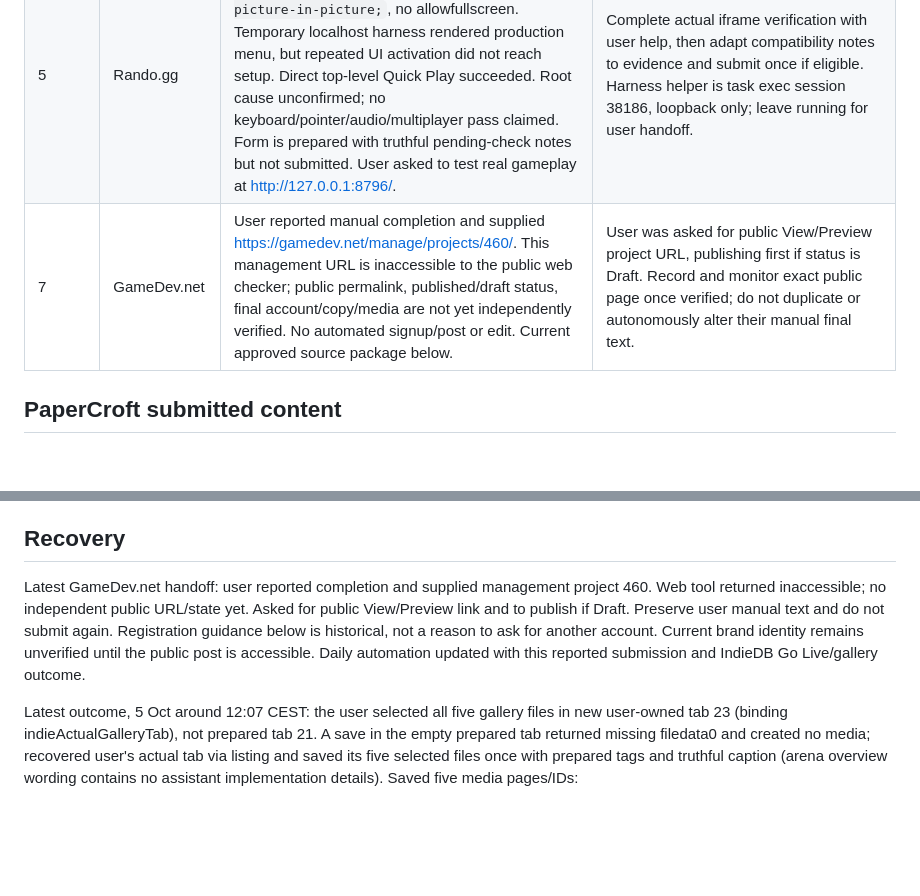
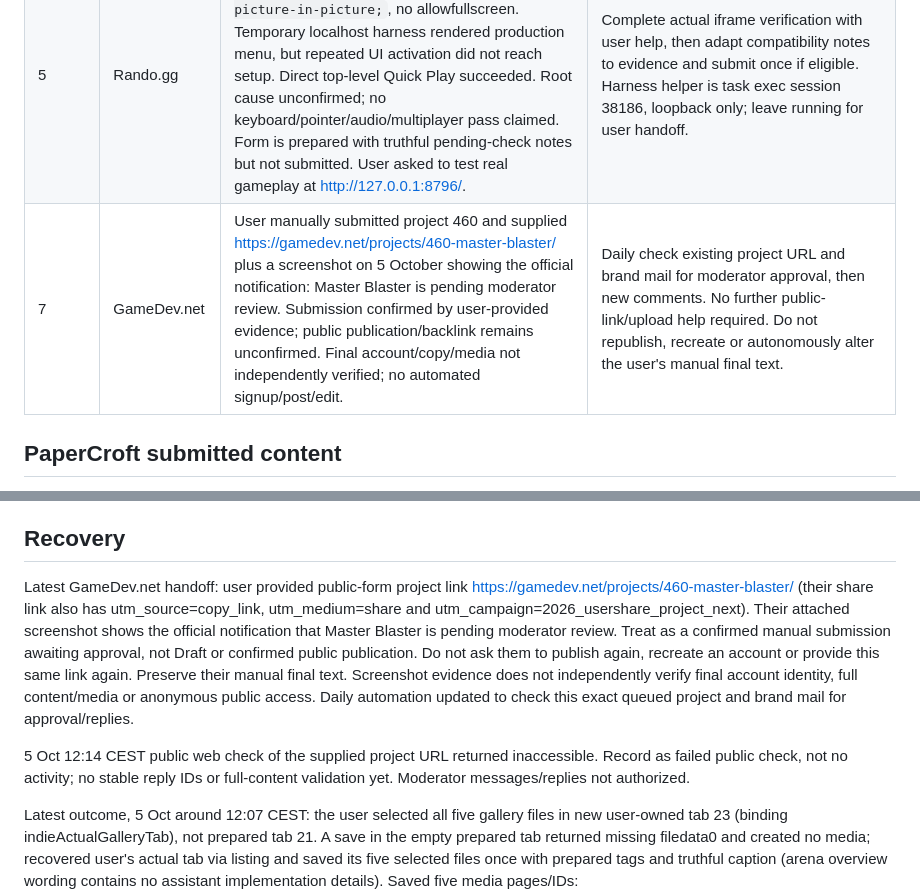
Before and after one commit to namizarringhalam-hub/MasterBlaster, a Markdown page: docs/outreach-third-wave-checkpoint.md, 2 parts joined by grey strips. Drawn GitHub-style; blank space fills up the shorter version.

```diff
--- a/docs/outreach-third-wave-checkpoint.md
+++ b/docs/outreach-third-wave-checkpoint.md
@@ -14,7 +14,7 @@ a receipt or uncertain result. Options 4, 6 and 8 remain unselected.
 | 2 | PaperCroft / Xander Develops | Submitted once without an account, 11:13 CEST, title `Master Blaster — browser arena shooter with grappling and destructible towers`, developer Master Blaster, private brand email. Public queue independently reopened and title found at 11:15. Queue count 144→145, no review score/stream date. | Daily check exact title in public queue/leaderboard and brand mail for review/feedback. No item permalink exposed by UI; use https://www.papercroft.com/livestream and stable title/domain identity. |
 | 3 | SlowDen | General-game form submitted once around 11:14 CEST. Receipt initially claimed live publication before search exposed it. Actual public listing https://slowden.com/games/master-blaster-m8pf4/ verified at 11:32 CEST in home community/new rows and game page. Master Blaster handle, brand email, tagged clickable developer-site link, rocket-action cover, short adapted story/AI disclosure/feedback request. Honest form-process rating 4/5; comment disclosed assistant involvement and described actual form experience. | Monitor this exact listing, moderation and brand mail daily. Page exposes no written gameplay replies at baseline; no human review/feature or game rating claimed. Never resend. |
 | 5 | Rando.gg | Live embed inspected: no sandbox, allow `autoplay; encrypted-media; gyroscope; picture-in-picture;`, no allowfullscreen. Temporary localhost harness rendered production menu, but repeated UI activation did not reach setup. Direct top-level Quick Play succeeded. Root cause unconfirmed; no keyboard/pointer/audio/multiplayer pass claimed. Form is prepared with truthful pending-check notes but not submitted. User asked to test real gameplay at http://127.0.0.1:8796/. | Complete actual iframe verification with user help, then adapt compatibility notes to evidence and submit once if eligible. Harness helper is task exec session 38186, loopback only; leave running for user handoff. |
-| 7 | GameDev.net | User reported manual completion and supplied https://gamedev.net/manage/projects/460/. This management URL is inaccessible to the public web checker; public permalink, published/draft status, final account/copy/media are not yet independently verified. No automated signup/post or edit. Current approved source package below. | User was asked for public View/Preview project URL, publishing first if status is Draft. Record and monitor exact public page once verified; do not duplicate or autonomously alter their manual final text. |
+| 7 | GameDev.net | User manually submitted project 460 and supplied https://gamedev.net/projects/460-master-blaster/ plus a screenshot on 5 October showing the official notification: Master Blaster is pending moderator review. Submission confirmed by user-provided evidence; public publication/backlink remains unconfirmed. Final account/copy/media not independently verified; no automated signup/post/edit. | Daily check existing project URL and brand mail for moderator approval, then new comments. No further public-link/upload help required. Do not republish, recreate or autonomously alter the user's manual final text. |
 
 ## PaperCroft submitted content
 
@@ -85,13 +85,20 @@ https://masterblaster.se/press/action-rockets.png. No game copy uploaded.
 
 ## Recovery
 
-Latest GameDev.net handoff: user reported completion and supplied management
-project 460. Web tool returned inaccessible; no independent public URL/state
-yet. Asked for public View/Preview link and to publish if Draft. Preserve user
-manual text and do not submit again. Registration guidance below is historical,
-not a reason to ask for another account. Current brand identity remains
-unverified until the public post is accessible. Daily automation updated with
-this reported submission and IndieDB Go Live/gallery outcome.
+Latest GameDev.net handoff: user provided public-form project link
+https://gamedev.net/projects/460-master-blaster/ (their share link also has
+utm_source=copy_link, utm_medium=share and utm_campaign=2026_usershare_project_next).
+Their attached screenshot shows the official notification that Master Blaster
+is pending moderator review. Treat as a confirmed manual submission awaiting
+approval, not Draft or confirmed public publication. Do not ask them to publish
+again, recreate an account or provide this same link again. Preserve their
+manual final text. Screenshot evidence does not independently verify final
+account identity, full content/media or anonymous public access. Daily automation
+updated to check this exact queued project and brand mail for approval/replies.
+
+5 Oct 12:14 CEST public web check of the supplied project URL returned
+inaccessible. Record as failed public check, not no activity; no stable reply
+IDs or full-content validation yet. Moderator messages/replies not authorized.
 
 Latest outcome, 5 Oct around 12:07 CEST: the user selected all five gallery
 files in new user-owned tab 23 (binding indieActualGalleryTab), not prepared
```
Also changed, not shown: docs/community-outreach-targets.md (+17 -7 lines), docs/seo-checkpoint.md (+8 -0 lines).
